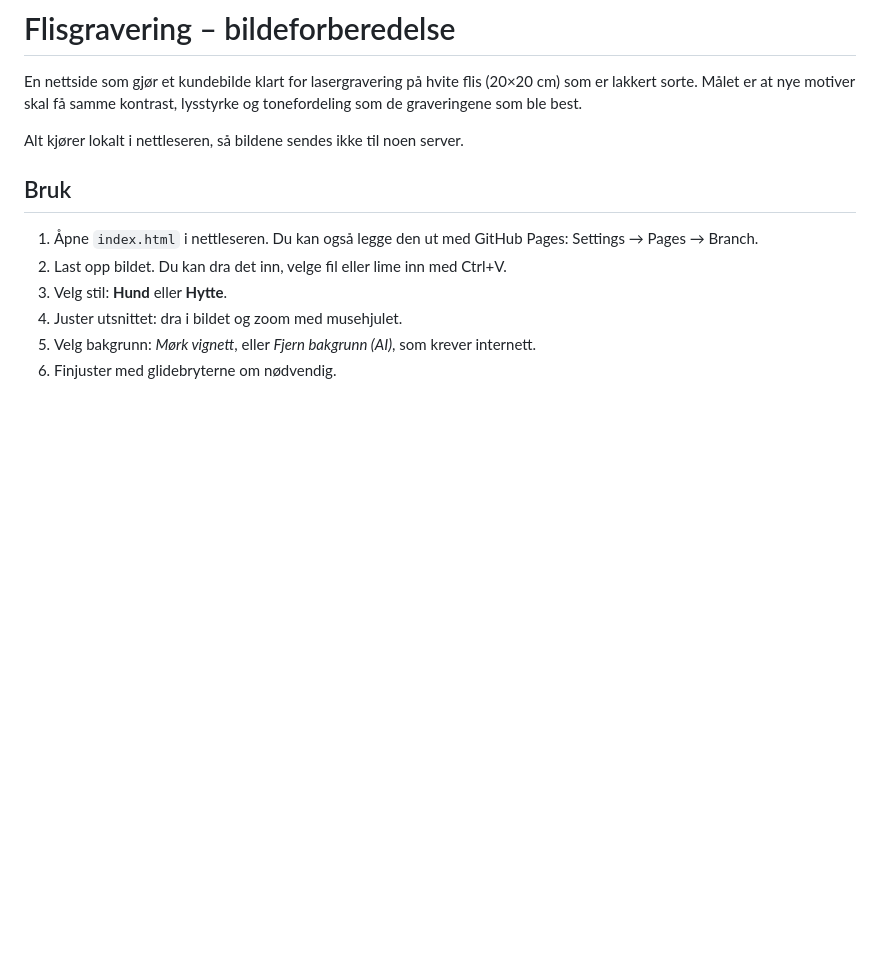
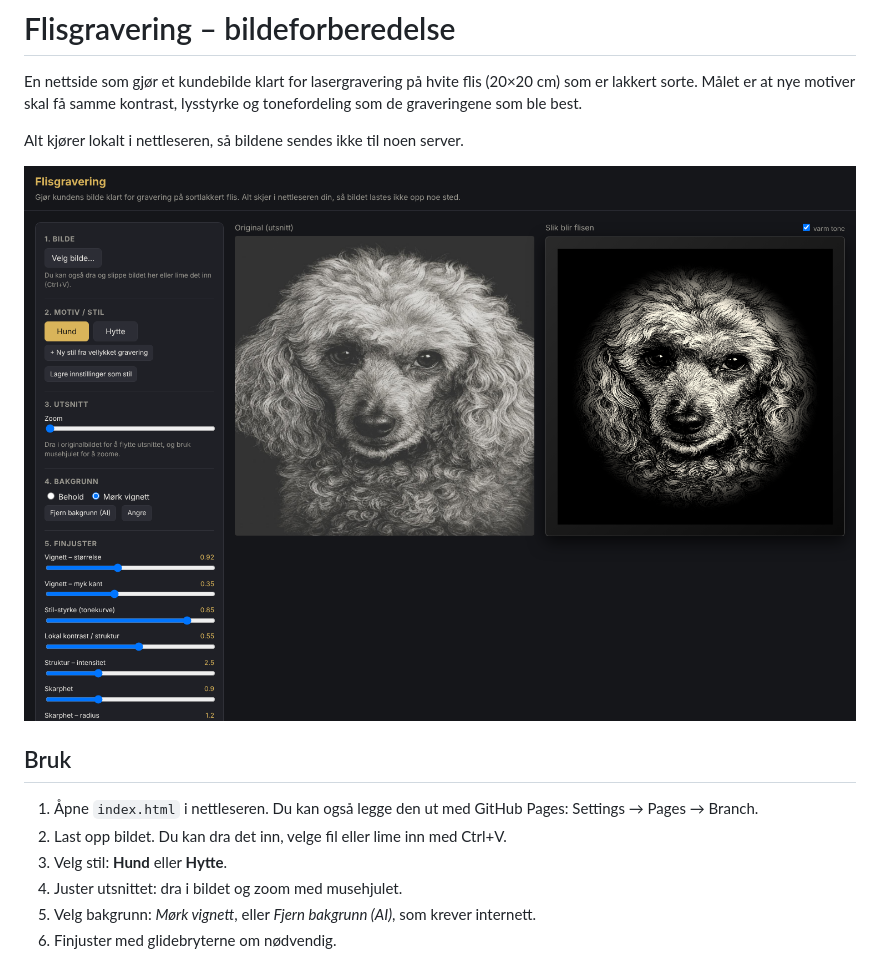
Before and after one commit to Myhr86/tile-engraving, a Markdown page: README.md, the part around the change. GitHub-like rendering; pictures changed too: docs/skjermbilde.png (added); blank space fills up the shorter version.

Commit message:
Legg til skjermbilde i README
Co-Authored-By: Claude Opus 5.5 <noreply@anthropic.com>
Claude-Session: https://claude.ai/code/session_01Vwmi1Y3VAZcA99R2Cu13i6

```diff
--- a/README.md
+++ b/README.md
@@ -4,6 +4,8 @@ En nettside som gjør et kundebilde klart for laser­gravering på hvite flis (2
 Målet er at nye motiver skal få samme kontrast, lysstyrke og tonefordeling som de graveringene som ble best.
 
 Alt kjører lokalt i nettleseren, så bildene sendes ikke til noen server.
+
+![Skjermbilde](docs/skjermbilde.png)
 
 ## Bruk
 1. Åpne `index.html` i nettleseren. Du kan også legge den ut med GitHub Pages: Settings → Pages → Branch.
```
